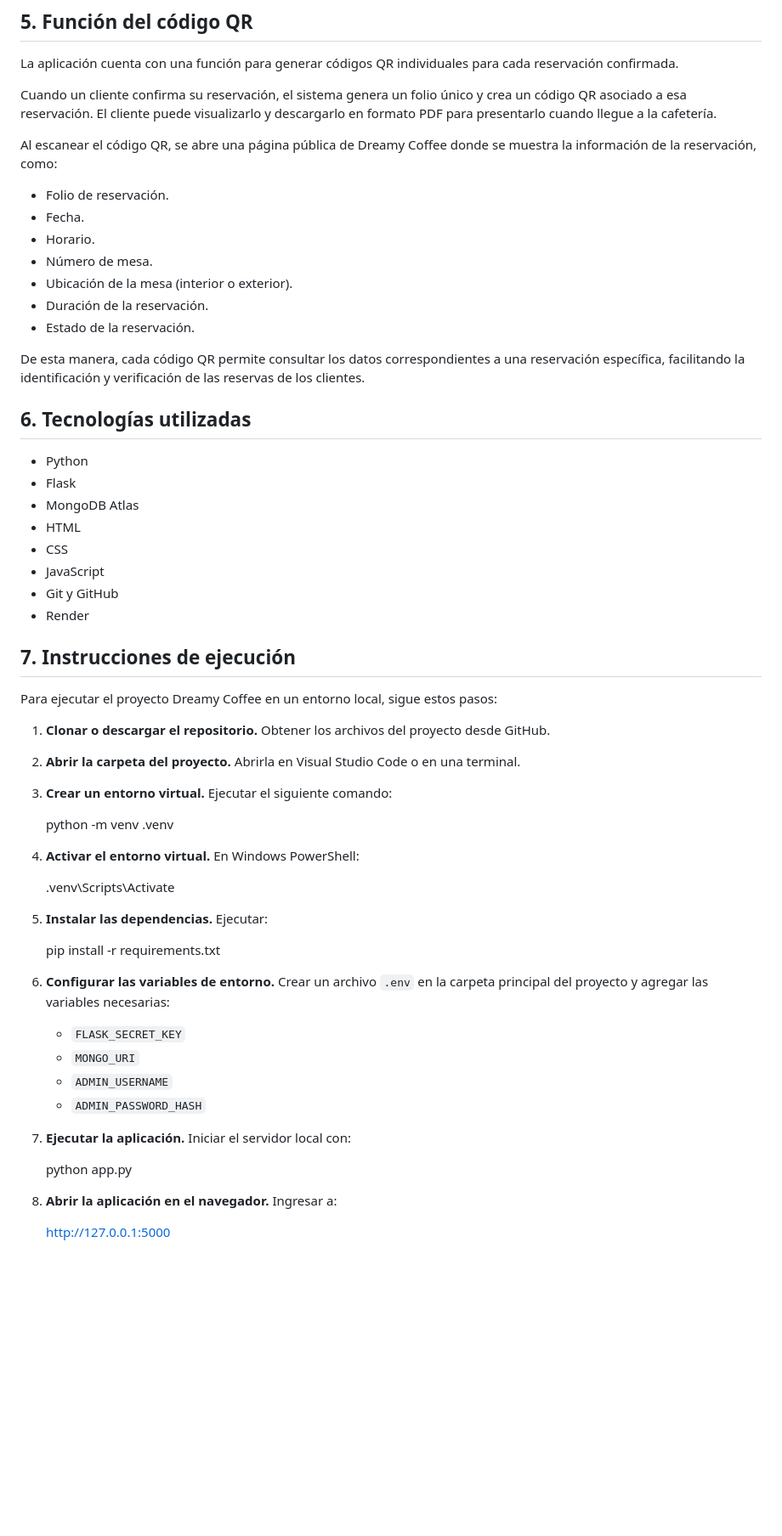
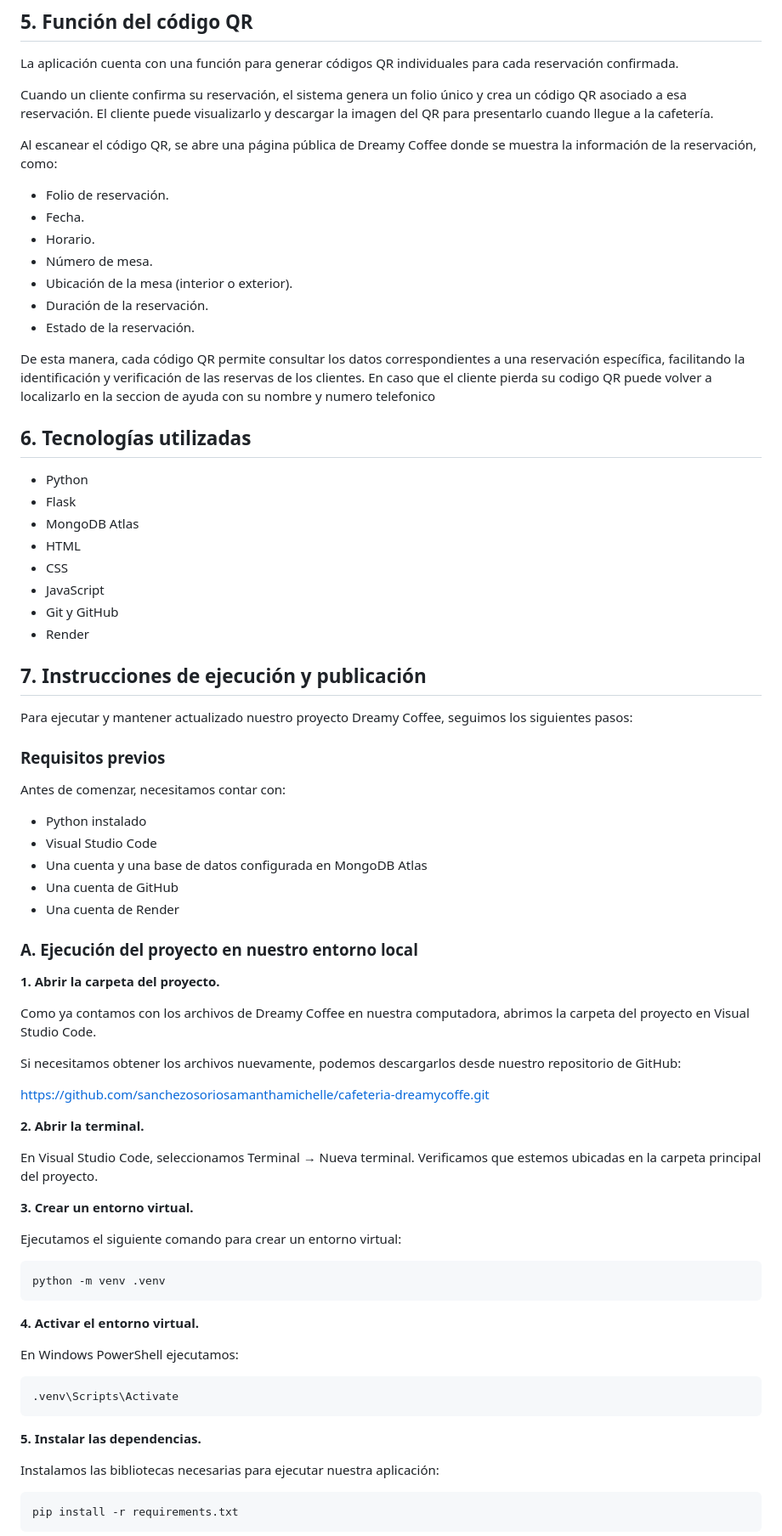
Before and after one commit to sanchezosoriosamanthamichelle/cafeteria-dreamycoffe, a Markdown page: README.md, the part around one of its changes. Shown at 85% size. Rendered like a GitHub page; blank space fills up the shorter version.

````diff
--- a/README.md
+++ b/README.md
@@ -28,7 +28,7 @@ Cuando un cliente comienza una reservación, la mesa queda apartada temporalment
 
 La aplicación cuenta con una función para generar códigos QR individuales para cada reservación confirmada.
 
-Cuando un cliente confirma su reservación, el sistema genera un folio único y crea un código QR asociado a esa reservación. El cliente puede visualizarlo y descargarlo en formato PDF para presentarlo cuando llegue a la cafetería.
+Cuando un cliente confirma su reservación, el sistema genera un folio único y crea un código QR asociado a esa reservación. El cliente puede visualizarlo y descargar la imagen del QR para presentarlo cuando llegue a la cafetería.
 
 Al escanear el código QR, se abre una página pública de Dreamy Coffee donde se muestra la información de la reservación, como:
 
@@ -41,6 +41,7 @@ Al escanear el código QR, se abre una página pública de Dreamy Coffee donde s
 - Estado de la reservación.
 
 De esta manera, cada código QR permite consultar los datos correspondientes a una reservación específica, facilitando la identificación y verificación de las reservas de los clientes.
+En caso que el cliente pierda su codigo QR puede volver a localizarlo en la seccion de ayuda con su nombre y numero telefonico
 
 ## 6. Tecnologías utilizadas
 
@@ -53,38 +54,55 @@ De esta manera, cada código QR permite consultar los datos correspondientes a u
 - Git y GitHub
 - Render
 
-## 7. Instrucciones de ejecución
+## 7. Instrucciones de ejecución y publicación
 
-Para ejecutar el proyecto Dreamy Coffee en un entorno local, sigue estos pasos:
+Para ejecutar y mantener actualizado nuestro proyecto Dreamy Coffee, seguimos los siguientes pasos:
 
-1. **Clonar o descargar el repositorio.** Obtener los archivos del proyecto desde GitHub.
+### Requisitos previos
 
-2. **Abrir la carpeta del proyecto.** Abrirla en Visual Studio Code o en una terminal.
+Antes de comenzar, necesitamos contar con:
 
-3. **Crear un entorno virtual.** Ejecutar el siguiente comando:
+- Python instalado
+- Visual Studio Code
+- Una cuenta y una base de datos configurada en MongoDB Atlas
+- Una cuenta de GitHub
+- Una cuenta de Render
 
-   python -m venv .venv
+### A. Ejecución del proyecto en nuestro entorno local
 
-4. **Activar el entorno virtual.** En Windows PowerShell:
+**1. Abrir la carpeta del proyecto.**
 
-   .venv\Scripts\Activate
+Como ya contamos con los archivos de Dreamy Coffee en nuestra computadora, abrimos la carpeta del proyecto en Visual Studio Code.
 
-5. **Instalar las dependencias.** Ejecutar:
+Si necesitamos obtener los archivos nuevamente, podemos descargarlos desde nuestro repositorio de GitHub:
 
-   pip install -r requirements.txt
+https://github.com/sanchezosoriosamanthamichelle/cafeteria-dreamycoffe.git
 
+**2. Abrir la terminal.**
 
-6. **Configurar las variables de entorno.** Crear un archivo `.env` en la carpeta principal del proyecto y agregar las variables necesarias:
-   - `FLASK_SECRET_KEY`
-   - `MONGO_URI`
-   - `ADMIN_USERNAME`
-   - `ADMIN_PASSWORD_HASH`
+En Visual Studio Code, seleccionamos Terminal → Nueva terminal. Verificamos que estemos ubicadas en la carpeta principal del proyecto.
 
-7. **Ejecutar la aplicación.** Iniciar el servidor local con:
+**3. Crear un entorno virtual.**
 
-   python app.py
+Ejecutamos el siguiente comando para crear un entorno virtual:
 
+```powershell
+python -m venv .venv
+```
 
-8. **Abrir la aplicación en el navegador.** Ingresar a:
+**4. Activar el entorno virtual.**
 
-   http://127.0.0.1:5000
+En Windows PowerShell ejecutamos:
+
+```powershell
+.venv\Scripts\Activate
+```
+
+**5. Instalar las dependencias.**
+
+Instalamos las bibliotecas necesarias para ejecutar nuestra aplicación:
+
+```powershell
+pip install -r requirements.txt
+```
+
````
Also changed, not shown: other parts of README.md (+192 -19 lines), capturas/admin1.png, capturas/qr.png, 4 other files.
